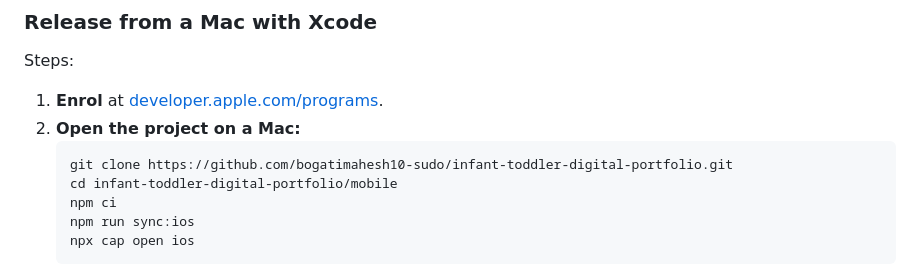
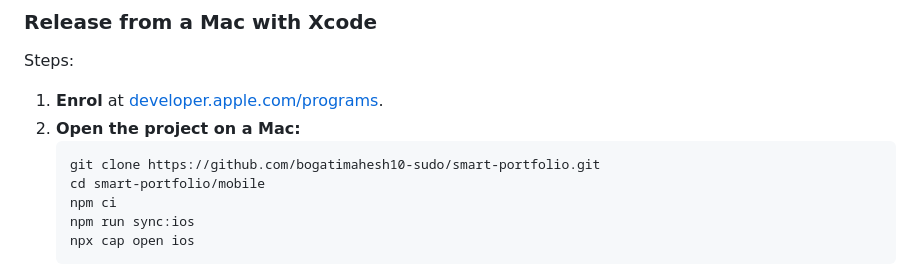
Before and after one commit to bogatimahesh10-sudo/infant-toddler-digital-portfolio, a Markdown page: mobile/README.md, the part around the change. Drawn GitHub-style.

Commit message:
Use the new repository name smart-portfolio in setup steps
Co-Authored-By: Claude Opus 5.5 <noreply@anthropic.com>
Claude-Session: https://claude.ai/code/session_01Jz9oR48ck4TWmqinxhLzwh

````diff
--- a/mobile/README.md
+++ b/mobile/README.md
@@ -88,8 +88,8 @@ Steps:
 1. **Enrol** at [developer.apple.com/programs](https://developer.apple.com/programs/).
 2. **Open the project on a Mac:**
    ```sh
-   git clone https://github.com/bogatimahesh10-sudo/infant-toddler-digital-portfolio.git
-   cd infant-toddler-digital-portfolio/mobile
+   git clone https://github.com/bogatimahesh10-sudo/smart-portfolio.git
+   cd smart-portfolio/mobile
    npm ci
    npm run sync:ios
    npx cap open ios
````
